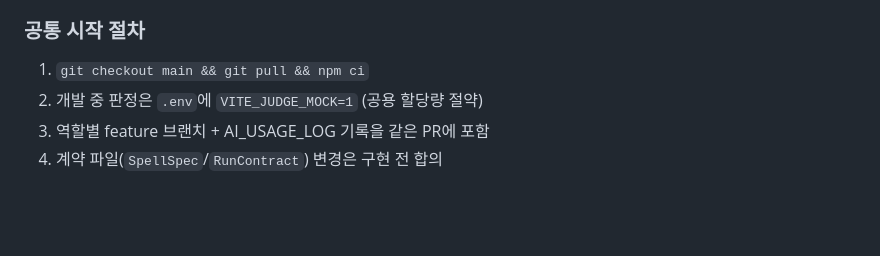
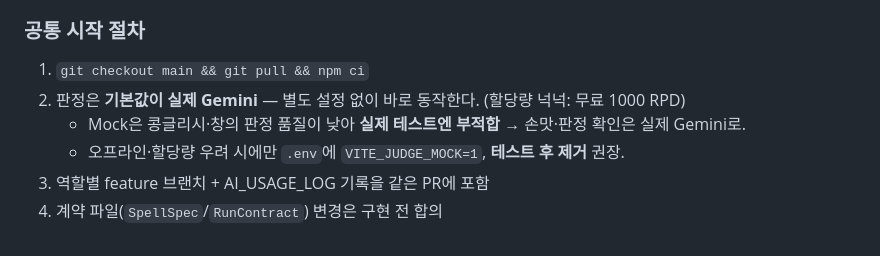
Before and after one commit to jaepaly/NHN-Project, a Markdown page: README.md, the part around the change. Drawn GitHub-style; blank space fills up the shorter version.

Commit message:
docs: 팀 판정 안내를 실제 Gemini 기본으로 (팀원 Mock 폴백 방지)
- 기존 '개발 중 VITE_JUDGE_MOCK=1' 안내 → 팀원 전원이 Mock으로 테스트하던 원인
- 프록시·CORS·할당량 정상 확인. 기본 실제 Gemini 권장, Mock은 예외로

Co-Authored-By: Claude Opus 4.8 <noreply@anthropic.com>

```diff
--- a/README.md
+++ b/README.md
@@ -92,6 +92,8 @@ Phase 4는 2026-07-20 완료 — 성장(각인·정령·진화·융합·강화
 ### 공통 시작 절차
 
 1. `git checkout main && git pull && npm ci`
-2. 개발 중 판정은 `.env`에 `VITE_JUDGE_MOCK=1` (공용 할당량 절약)
+2. 판정은 **기본값이 실제 Gemini** — 별도 설정 없이 바로 동작한다. (할당량 넉넉: 무료 1000 RPD)
+   - Mock은 콩글리시·창의 판정 품질이 낮아 **실제 테스트엔 부적합** → 손맛·판정 확인은 실제 Gemini로.
+   - 오프라인·할당량 우려 시에만 `.env`에 `VITE_JUDGE_MOCK=1`, **테스트 후 제거** 권장.
 3. 역할별 feature 브랜치 + AI_USAGE_LOG 기록을 같은 PR에 포함
 4. 계약 파일(`SpellSpec`/`RunContract`) 변경은 구현 전 합의
```
